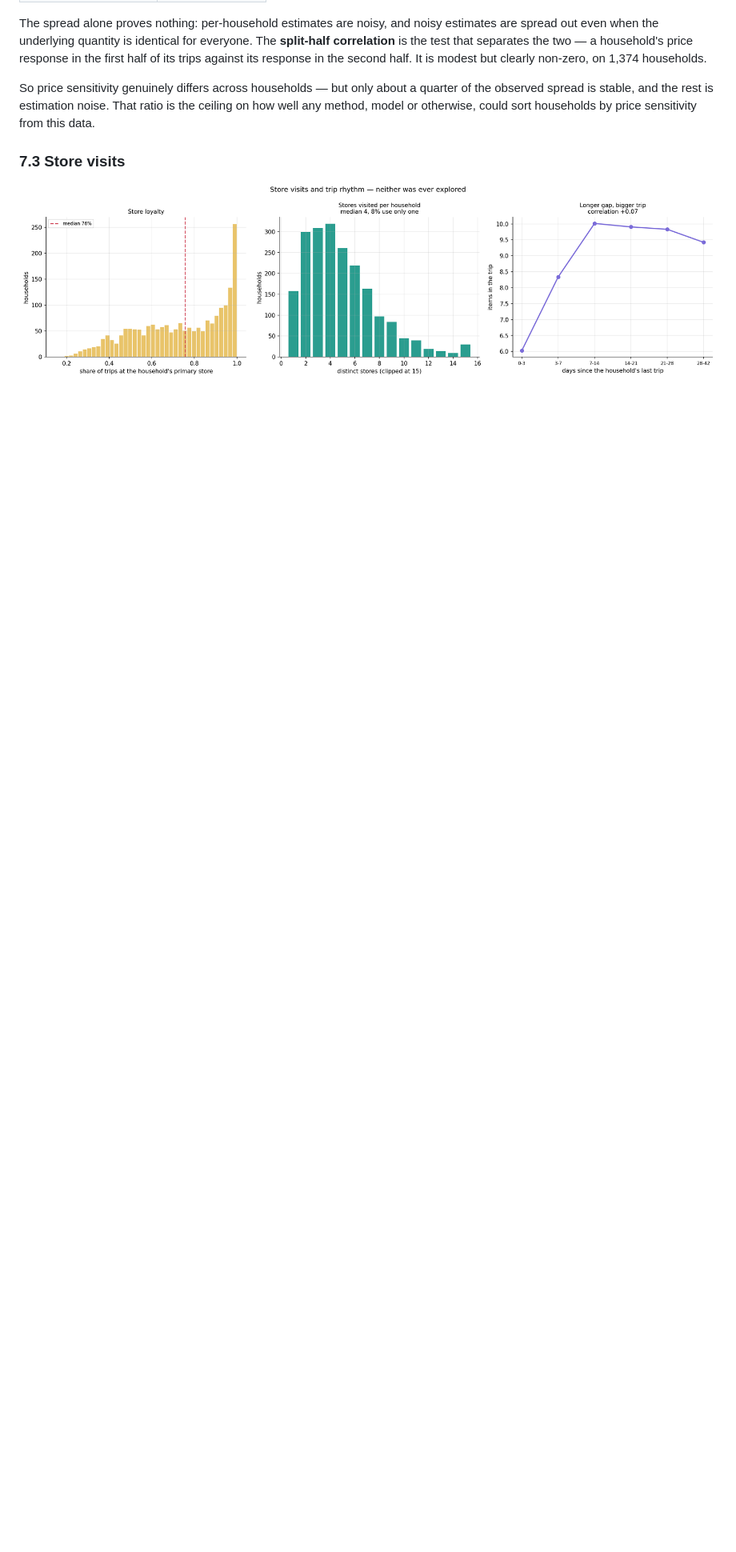
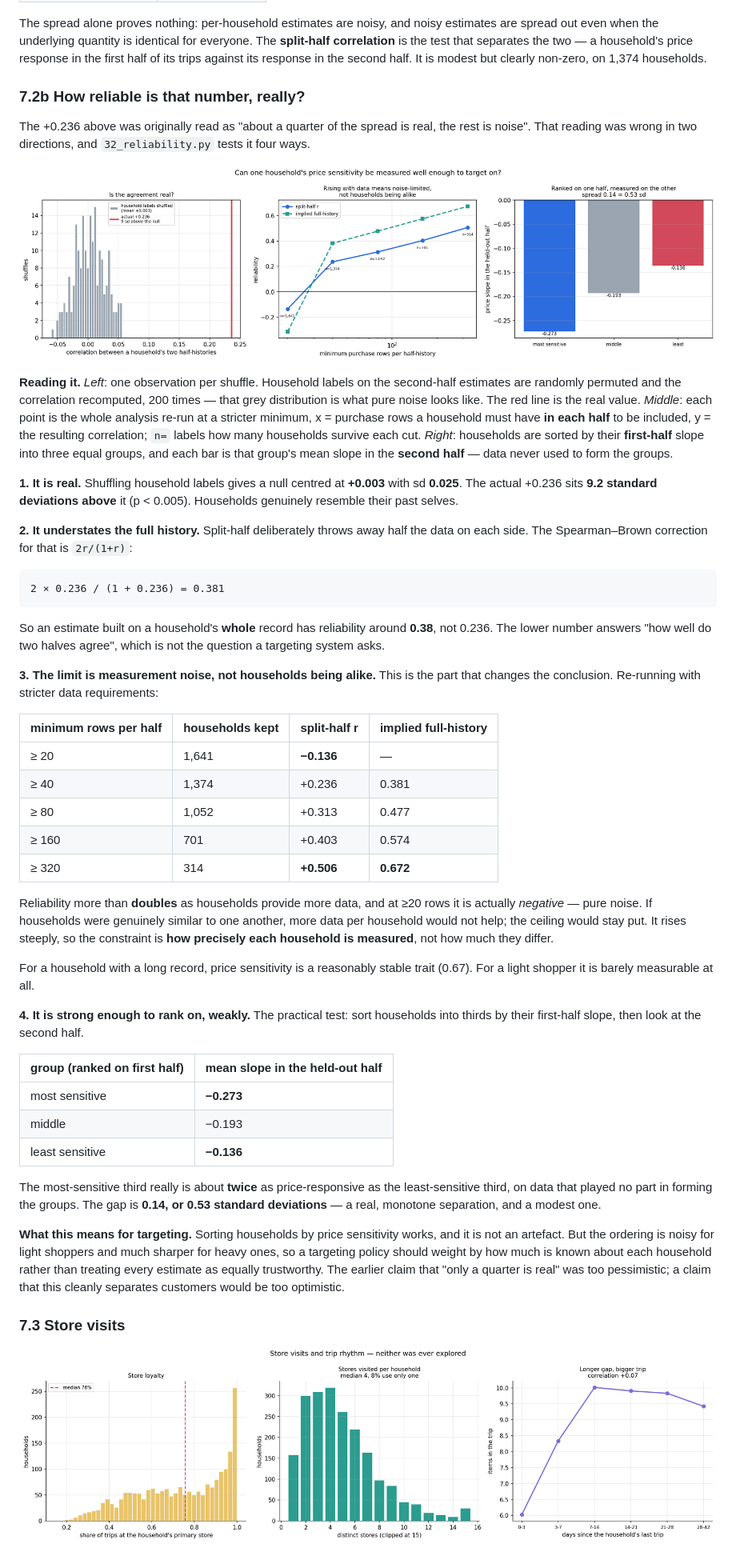
Before and after one commit to AjitKumar01/nf_dunnhumby, a Markdown page: DATA_EXPLORATION.md, the part around one of its changes. Shown at 80% size. Rendered like a GitHub page; pictures changed too: figures/reliability.png (added); blank space fills up the shorter version.

````diff
--- a/DATA_EXPLORATION.md
+++ b/DATA_EXPLORATION.md
@@ -675,10 +675,77 @@ price response in the first half of its trips against its response in the second
 It is modest but clearly non-zero, on
 1,374 households.
 
-So price sensitivity genuinely differs across households — but only about a quarter of
-the observed spread is stable, and the rest is estimation noise. That ratio is the
-ceiling on how well any method, model or otherwise, could sort households by price
-sensitivity from this data.
+### 7.2b How reliable is that number, really?
+
+The +0.236 above was originally read as "about a quarter of the spread is real, the
+rest is noise". That reading was wrong in two directions, and `32_reliability.py`
+tests it four ways.
+
+![reliability](figures/reliability.png)
+
+**Reading it.** *Left*: one observation per shuffle. Household labels on the
+second-half estimates are randomly permuted and the correlation recomputed, 200 times —
+that grey distribution is what pure noise looks like. The red line is the real value.
+*Middle*: each point is the whole analysis re-run at a stricter minimum, x = purchase
+rows a household must have **in each half** to be included, y = the resulting
+correlation; `n=` labels how many households survive each cut. *Right*: households are
+sorted by their **first-half** slope into three equal groups, and each bar is that
+group's mean slope in the **second half** — data never used to form the groups.
+
+**1. It is real.** Shuffling household labels gives a null centred at **+0.003** with
+sd **0.025**. The actual +0.236 sits **9.2 standard deviations above** it (p < 0.005).
+Households genuinely resemble their past selves.
+
+**2. It understates the full history.** Split-half deliberately throws away half the
+data on each side. The Spearman–Brown correction for that is `2r/(1+r)`:
+
+```
+2 × 0.236 / (1 + 0.236) = 0.381
+```
+
+So an estimate built on a household's **whole** record has reliability around
+**0.38**, not 0.236. The lower number answers "how well do two halves agree", which is
+not the question a targeting system asks.
+
+**3. The limit is measurement noise, not households being alike.** This is the part
+that changes the conclusion. Re-running with stricter data requirements:
+
+| minimum rows per half | households kept | split-half r | implied full-history |
+|---|---|---|---|
+| ≥ 20 | 1,641 | **−0.136** | — |
+| ≥ 40 | 1,374 | +0.236 | 0.381 |
+| ≥ 80 | 1,052 | +0.313 | 0.477 |
+| ≥ 160 | 701 | +0.403 | 0.574 |
+| ≥ 320 | 314 | **+0.506** | **0.672** |
+
+Reliability more than **doubles** as households provide more data, and at ≥20 rows it
+is actually *negative* — pure noise. If households were genuinely similar to one
+another, more data per household would not help; the ceiling would stay put. It rises
+steeply, so the constraint is **how precisely each household is measured**, not how
+much they differ.
+
+For a household with a long record, price sensitivity is a reasonably stable trait
+(0.67). For a light shopper it is barely measurable at all.
+
+**4. It is strong enough to rank on, weakly.** The practical test: sort households into
+thirds by their first-half slope, then look at the second half.
+
+| group (ranked on first half) | mean slope in the held-out half |
+|---|---|
+| most sensitive | **−0.273** |
+| middle | −0.193 |
+| least sensitive | **−0.136** |
+
+The most-sensitive third really is about **twice** as price-responsive as the
+least-sensitive third, on data that played no part in forming the groups. The gap is
+**0.14, or 0.53 standard deviations** — a real, monotone separation, and a modest one.
+
+**What this means for targeting.** Sorting households by price sensitivity works, and
+it is not an artefact. But the ordering is noisy for light shoppers and much sharper
+for heavy ones, so a targeting policy should weight by how much is known about each
+household rather than treating every estimate as equally trustworthy. The earlier
+claim that "only a quarter is real" was too pessimistic; a claim that this cleanly
+separates customers would be too optimistic.
 
 ### 7.3 Store visits
 
````
Also changed, not shown: other parts of DATA_EXPLORATION.md (+5 -3 lines), 2 other files.
